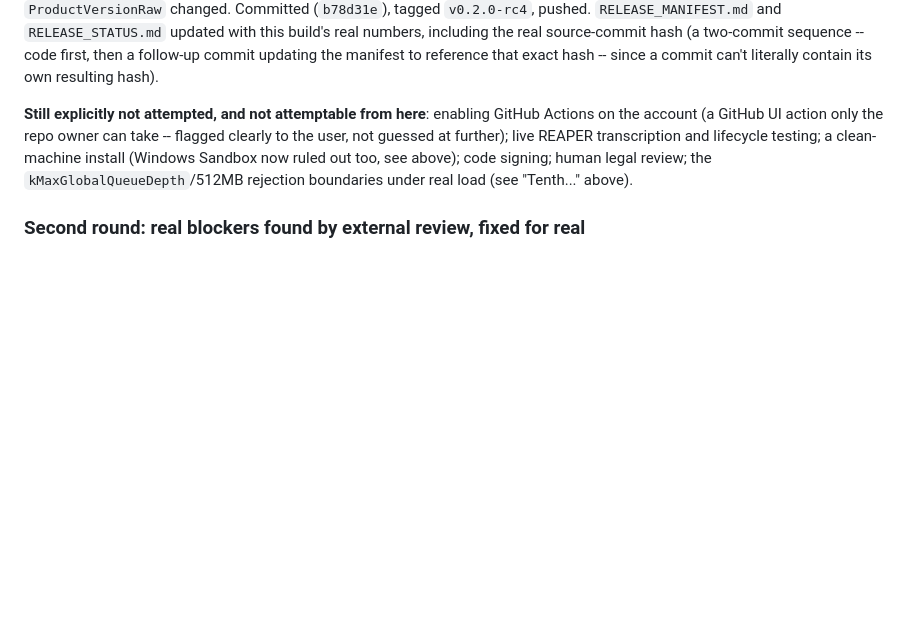
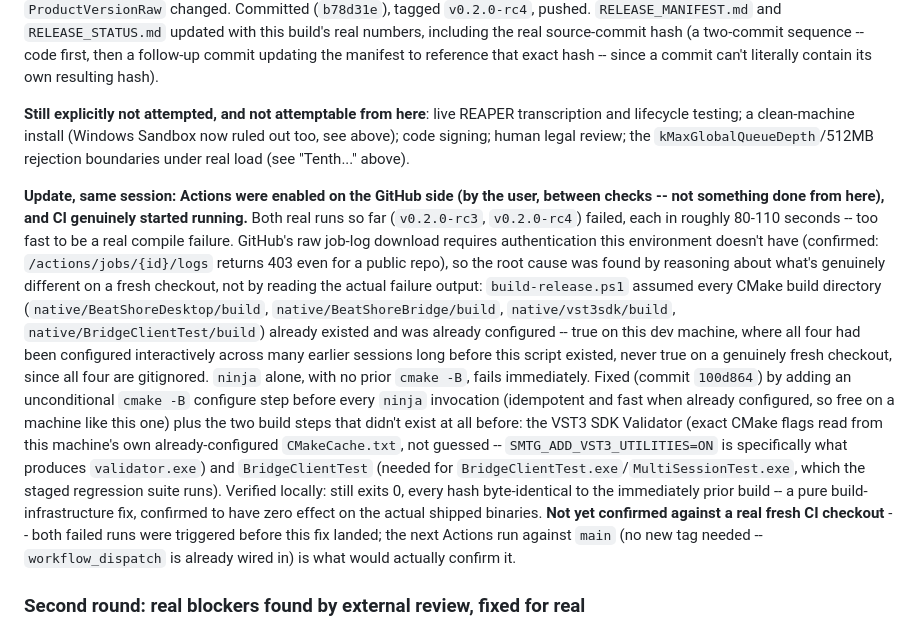
Before and after one commit to krishavi85/BeatShore-VST3-Plugin, a Markdown page: native/BeatShoreBridge/STATUS.md, the part around the change. Rendered like a GitHub page; blank space fills up the shorter version.

```diff
--- a/native/BeatShoreBridge/STATUS.md
+++ b/native/BeatShoreBridge/STATUS.md
@@ -2047,12 +2047,43 @@ follow-up commit updating the manifest to reference that exact hash --
 since a commit can't literally contain its own resulting hash).
 
 **Still explicitly not attempted, and not attemptable from here**:
-enabling GitHub Actions on the account (a GitHub UI action only the
-repo owner can take -- flagged clearly to the user, not guessed at
-further); live REAPER transcription and lifecycle testing; a
-clean-machine install (Windows Sandbox now ruled out too, see above);
-code signing; human legal review; the `kMaxGlobalQueueDepth`/512MB
-rejection boundaries under real load (see "Tenth..." above).
+live REAPER transcription and lifecycle testing; a clean-machine install
+(Windows Sandbox now ruled out too, see above); code signing; human
+legal review; the `kMaxGlobalQueueDepth`/512MB rejection boundaries
+under real load (see "Tenth..." above).
+
+**Update, same session: Actions were enabled on the GitHub side (by the
+user, between checks -- not something done from here), and CI genuinely
+started running.** Both real runs so far (`v0.2.0-rc3`, `v0.2.0-rc4`)
+failed, each in roughly 80-110 seconds -- too fast to be a real compile
+failure. GitHub's raw job-log download requires authentication this
+environment doesn't have (confirmed: `/actions/jobs/{id}/logs` returns
+403 even for a public repo), so the root cause was found by reasoning
+about what's genuinely different on a fresh checkout, not by reading the
+actual failure output: `build-release.ps1` assumed every CMake build
+directory (`native/BeatShoreDesktop/build`,
+`native/BeatShoreBridge/build`, `native/vst3sdk/build`,
+`native/BridgeClientTest/build`) already existed and was already
+configured -- true on this dev machine, where all four had been
+configured interactively across many earlier sessions long before this
+script existed, never true on a genuinely fresh checkout, since all four
+are gitignored. `ninja` alone, with no prior `cmake -B`, fails
+immediately. Fixed (commit `100d864`) by adding an unconditional `cmake
+-B` configure step before every `ninja` invocation (idempotent and fast
+when already configured, so free on a machine like this one) plus the
+two build steps that didn't exist at all before: the VST3 SDK Validator
+(exact CMake flags read from this machine's own already-configured
+`CMakeCache.txt`, not guessed -- `SMTG_ADD_VST3_UTILITIES=ON` is
+specifically what produces `validator.exe`) and `BridgeClientTest`
+(needed for `BridgeClientTest.exe`/`MultiSessionTest.exe`, which the
+staged regression suite runs). Verified locally: still exits 0, every
+hash byte-identical to the immediately prior build -- a pure
+build-infrastructure fix, confirmed to have zero effect on the actual
+shipped binaries. **Not yet confirmed against a real fresh CI
+checkout** -- both failed runs were triggered before this fix landed;
+the next Actions run against `main` (no new tag needed --
+`workflow_dispatch` is already wired in) is what would actually confirm
+it.
 
 ### Second round: real blockers found by external review, fixed for real
 
```
Also changed, not shown: native/BeatShoreBridge/RELEASE_STATUS.md (+24 -17 lines).
